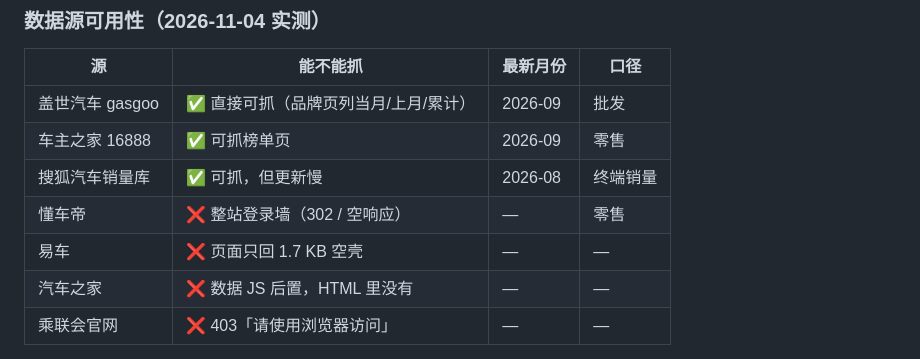
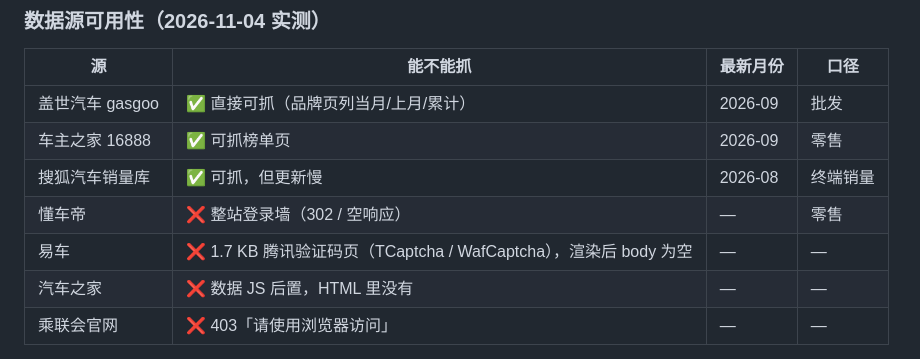
Before and after one commit to Lebhoryi/pick_cars, a Markdown page: README.md, the part around the change. Drawn GitHub-style.

Commit message:
docs: 易车实测为腾讯验证码拦截（1.7KB TCaptcha 页），补进数据源可用性表

```diff
--- a/README.md
+++ b/README.md
@@ -108,7 +108,7 @@ npm run typecheck
 | 车主之家 16888 | ✅ 可抓榜单页 | 2026-09 | 零售 |
 | 搜狐汽车销量库 | ✅ 可抓，但更新慢 | 2026-08 | 终端销量 |
 | 懂车帝 | ❌ 整站登录墙（302 / 空响应） | — | 零售 |
-| 易车 | ❌ 页面只回 1.7 KB 空壳 | — | — |
+| 易车 | ❌ 1.7 KB 腾讯验证码页（TCaptcha / WafCaptcha），渲染后 body 为空 | — | — |
 | 汽车之家 | ❌ 数据 JS 后置，HTML 里没有 | — | — |
 | 乘联会官网 | ❌ 403「请使用浏览器访问」 | — | — |
 
```
Also changed, not shown: .yc/car.m.yiche.com.png (added), .yc/car.yiche.com.png (added), 1 other file.
